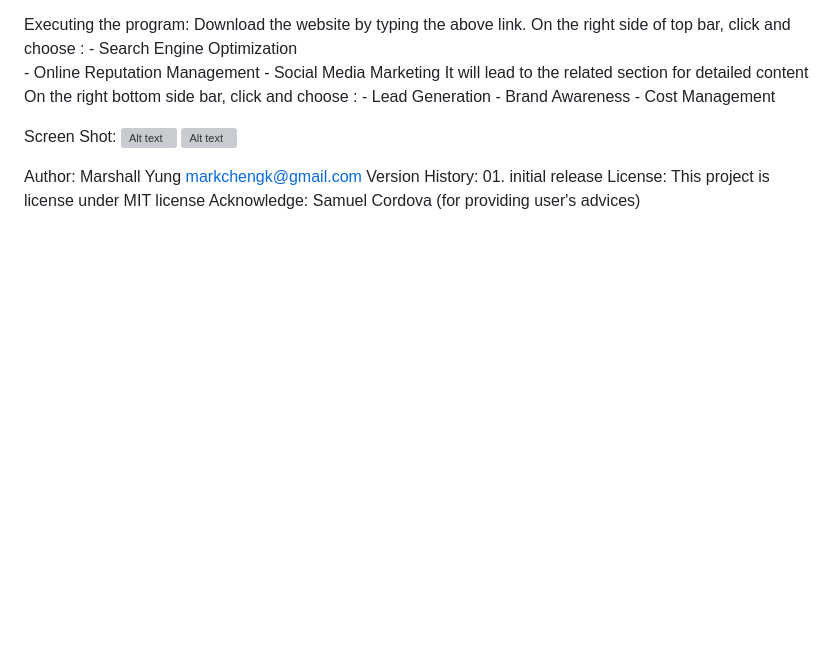
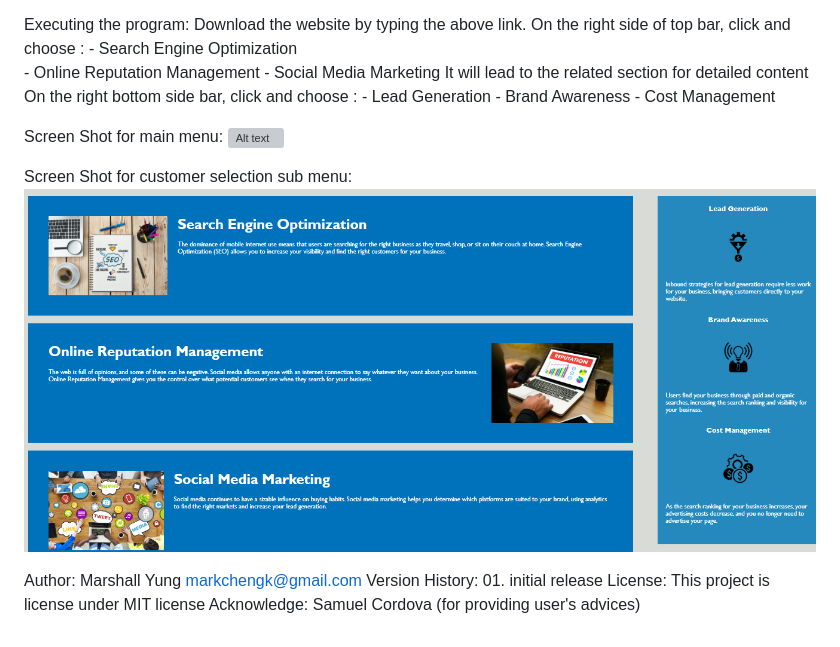
Before and after one commit to markcheng1/semantic_repo, a Markdown page: README.md, the part around the change. Rendered like a GitHub page; pictures changed too: image-1.png (added); blank space fills up the shorter version; grey boxes are pictures that could not be loaded.

Commit message:
most updated Semantic_Repo

```diff
--- a/README.md
+++ b/README.md
@@ -20,10 +20,11 @@ Executing the program:
       - Brand Awareness
       - Cost Management
 
-Screen Shot:
+Screen Shot for main menu:
 ![Alt text](image.png)
+
+Screen Shot for customer selection sub menu:
 ![Alt text](image-1.png)
-
 
 Author:
      Marshall Yung  markchengk@gmail.com
```
Also changed, not shown: 1 other file.
